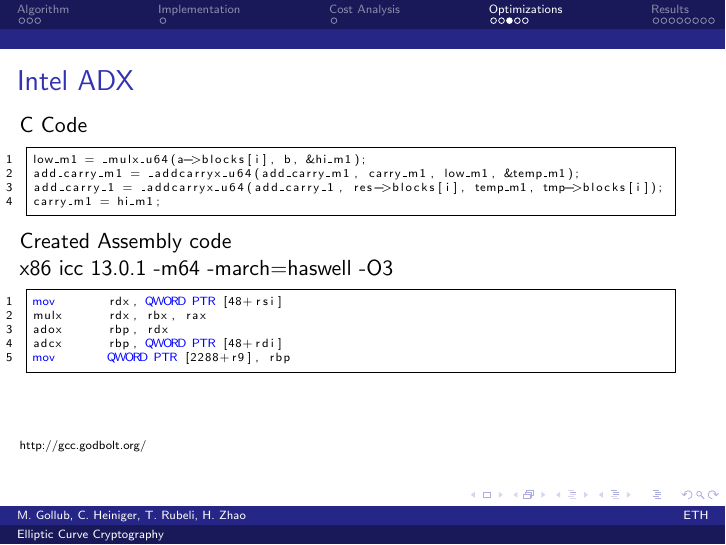
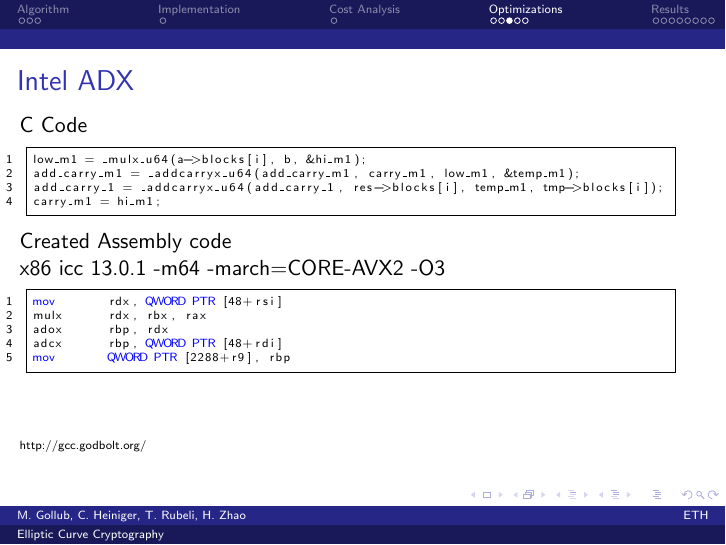
Before and after one commit to tyrann/fastcode16, LaTeX slides (presentation/ecc.tex, which reads presentation/slides/optimizations.tex): page 9 of 19. Compiled offline with pdfLaTeX.

Commit message:
Updadate

```diff
--- a/presentation/slides/optimizations.tex
+++ b/presentation/slides/optimizations.tex
@@ -72,7 +72,7 @@
 carry_m1 = hi_m1;
 \end{lstlisting}
 Created Assembly code\\
-x86 icc 13.0.1 -m64 -march=haswell -O3
+x86 icc 13.0.1 -m64 -march=CORE-AVX2 -O3
 \begin{lstlisting}[frame=single, basicstyle=\tiny, language={[x86masm]Assembler}]
 mov       rdx, QWORD PTR [48+rsi]
 mulx      rdx, rbx, rax
```
Also changed, not shown: presentation/ecc.pdf.
